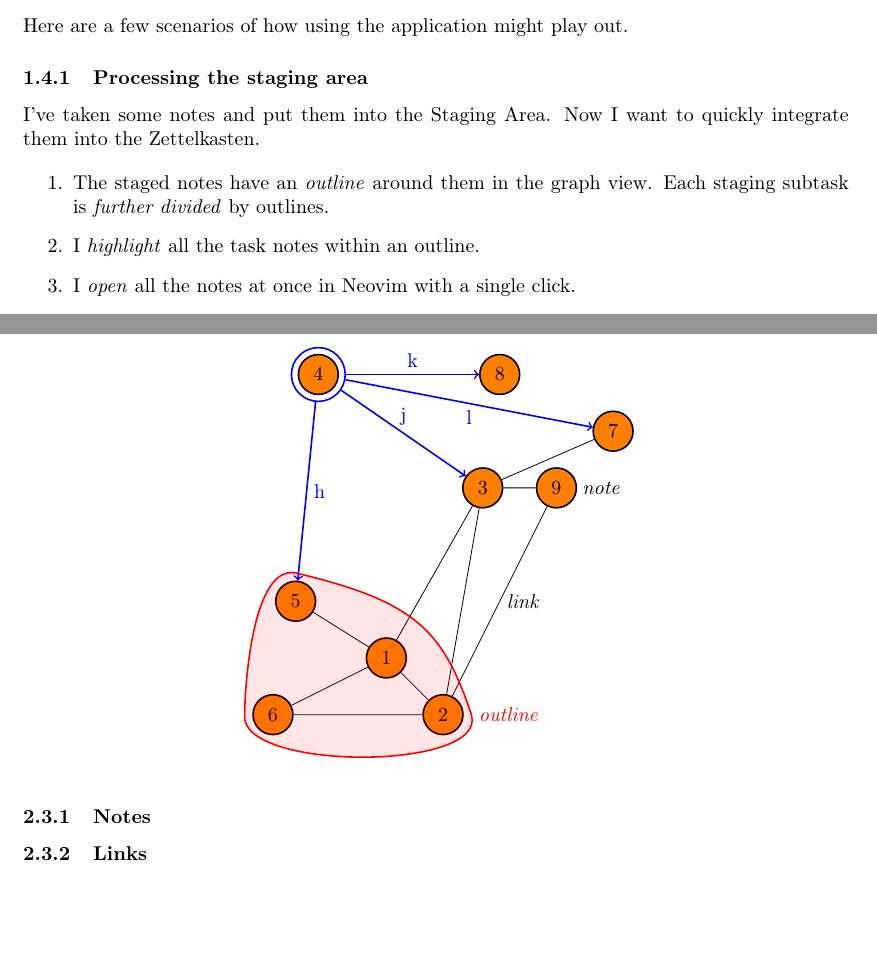
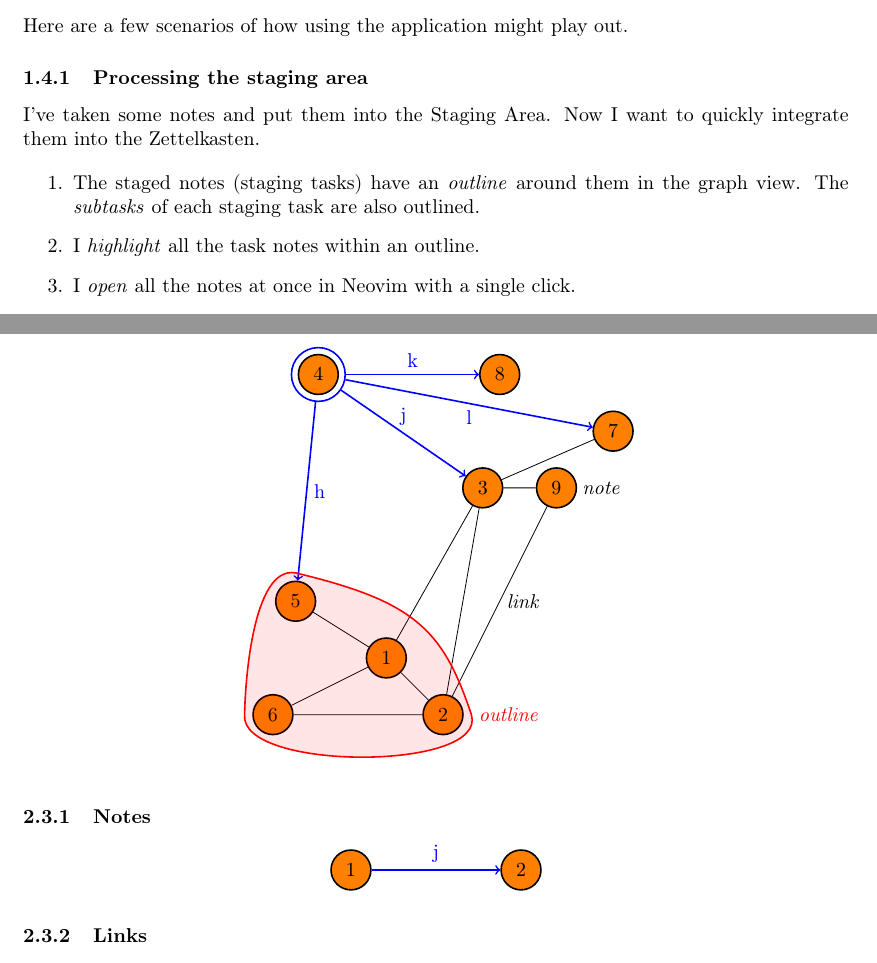
Before and after one commit to PistaMista/Graphkasten, a LaTeX document (docs/latex/design.tex): two parts of pages 5 and 8 of 11, joined at a grey line, cut so that both start at the same text, the shorter picture padded with empty space. Compiled offline with pdfLaTeX; a LaTeX package or settings file that is missing is left out.

```diff
--- a/docs/latex/design.tex
+++ b/docs/latex/design.tex
@@ -3,6 +3,7 @@
 \usepackage{silence}
 \WarningFilter{latex}{You have requested package}
 
+\usepackage[utf8x]{inputenc}
 \usepackage[T1]{fontenc}
 \usepackage[unicode,hidelinks]{hyperref}
 \usepackage[margin=10em]{geometry}
@@ -123,7 +124,7 @@
 I've taken some notes and put them into the Staging Area. Now I want to quickly integrate them into the Zettelkasten.
 
 \begin{enumerate}
-	\item The staged notes have an \emph{outline} around them in the graph view. Each staging subtask is \emph{further divided} by outlines.
+	\item The staged notes (staging tasks) have an \emph{outline} around them in the graph view. The \emph{subtasks} of each staging task are also outlined.
 
 	\item I \emph{highlight} all the task notes within an outline.
 
@@ -288,6 +289,15 @@
 
 \subsubsection{Notes}\label{gelement:notes}
 
+\begin{center}
+\begin{tikzpicture}
+	\node at (0,0)[note](node1){1};
+	\node at (3,0)[note](node2){2};
+
+	\draw[arrow] (node1) -- node[arrow_letter,above] {j} (node2);
+\end{tikzpicture}
+\end{center}
+
 \subsubsection{Links}\label{gelement:links}
 
 \subsubsection{Outlines}\label{gelement:outlines}
```
Also changed, not shown: docs/latex/design.tex (2 more changed lines).
